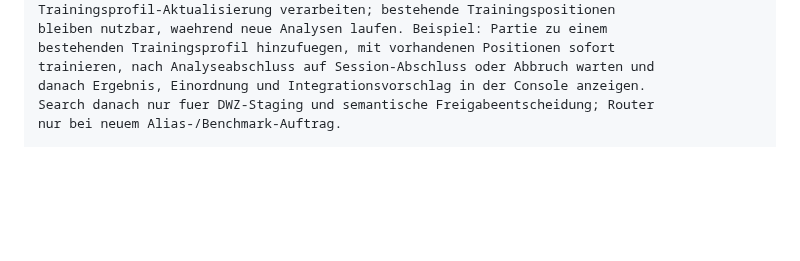
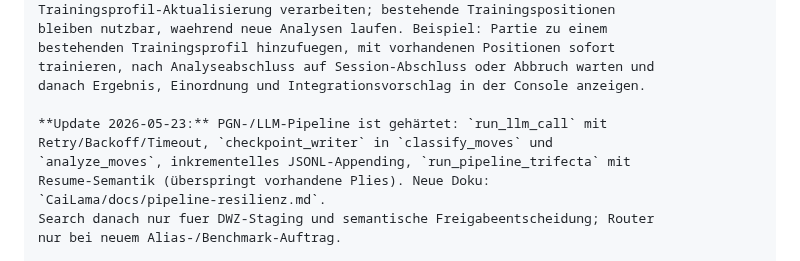
Before and after one commit to TotoBa/CaiLama-Master, a Markdown page: TODO.md, the part around the change. Drawn GitHub-style; blank space fills up the shorter version.

Commit message:
docs: PGN-/LLM-Resilienz als erledigt markiert

```diff
--- a/TODO.md
+++ b/TODO.md
@@ -193,6 +193,12 @@ bleiben nutzbar, waehrend neue Analysen laufen. Beispiel: Partie zu einem
 bestehenden Trainingsprofil hinzufuegen, mit vorhandenen Positionen sofort
 trainieren, nach Analyseabschluss auf Session-Abschluss oder Abbruch warten und
 danach Ergebnis, Einordnung und Integrationsvorschlag in der Console anzeigen.
+
+**Update 2026-05-23:** PGN-/LLM-Pipeline ist gehärtet: `run_llm_call` mit
+Retry/Backoff/Timeout, `checkpoint_writer` in `classify_moves` und
+`analyze_moves`, inkrementelles JSONL-Appending, `run_pipeline_trifecta` mit
+Resume-Semantik (überspringt vorhandene Plies). Neue Doku:
+`CaiLama/docs/pipeline-resilienz.md`.
 Search danach nur fuer DWZ-Staging und semantische Freigabeentscheidung; Router
 nur bei neuem Alias-/Benchmark-Auftrag.
 
```
